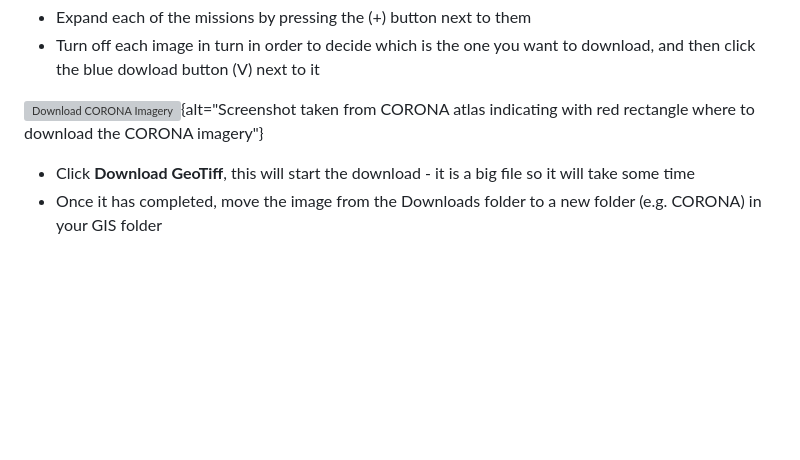
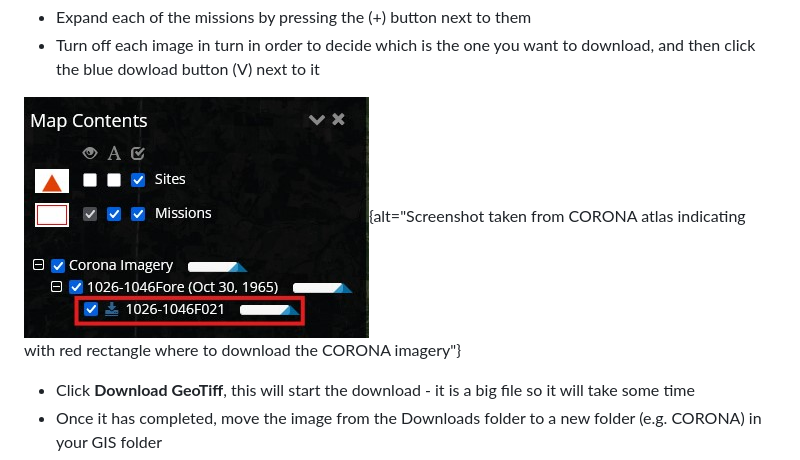
Before and after one commit to prOfAnity47/Data-Collection-Module-Test, a Markdown page: episodes/data-collection.md, the part around the change. Rendered like a GitHub page; blank space fills up the shorter version; grey boxes are pictures that could not be loaded.

Commit message:
adding new link to fix image

```diff
--- a/episodes/data-collection.md
+++ b/episodes/data-collection.md
@@ -92,7 +92,7 @@ You will notice the number of visible CORONA missions listed will decrease as yo
 - Expand each of the missions by pressing the (+) button next to them
 - Turn off each image in turn in order to decide which is the one you want to download, and then click the blue dowload button (V) next to it
 
-![Download CORONA Imagery](episodes/fig/CORONA_Download_Contents.jpg){alt="Screenshot taken from CORONA atlas indicating with red rectangle where to download the CORONA imagery"}
+![Download CORONA Imagery](fig/CORONA_Download_Contents.jpg){alt="Screenshot taken from CORONA atlas indicating with red rectangle where to download the CORONA imagery"}
 
 - Click **Download GeoTiff**, this will start the download - it is a big file so it will take some time
 - Once it has completed, move the image from the Downloads folder to a new folder (e.g. CORONA) in your GIS folder
```
